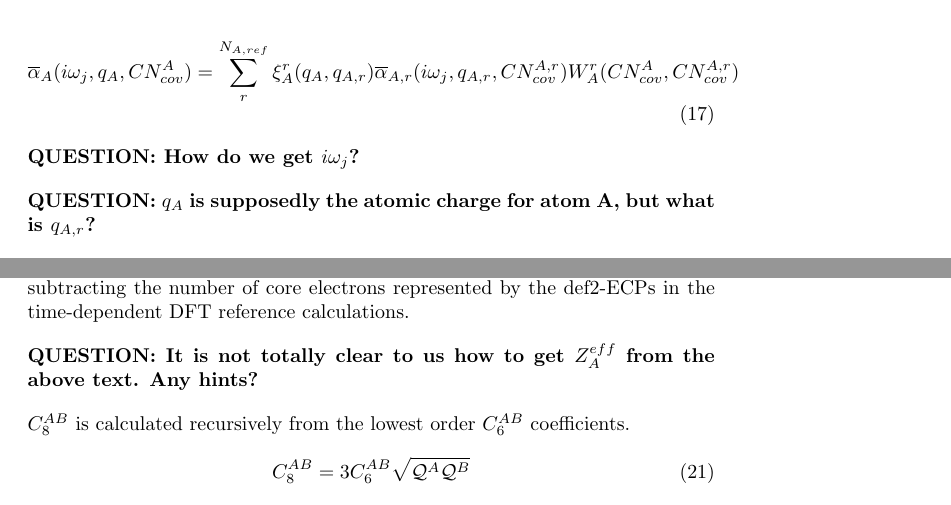
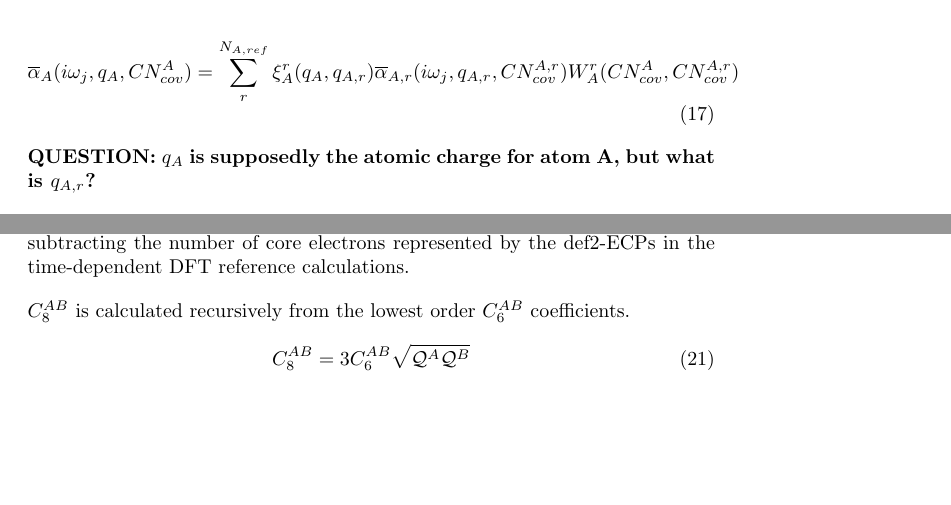
Before and after one commit to AceMouse/xTB-math, a LaTeX document (questions_09_04_2025.tex): two parts of pages 4 and 5 of 6, joined at a grey line, cut so that both start at the same text, the shorter picture padded with empty space. Compiled offline with pdfLaTeX.

Commit message:
remove unecessary questions

```diff
--- a/questions_09_04_2025.tex
+++ b/questions_09_04_2025.tex
@@ -165,10 +165,6 @@ The isotropically averaged, dynamic dipole-dipole polarizabilites \(\overline{\a
 
 \vspace{10pt}
 \noindent
-\q{How do we get \(i\omega_j\)?}
-
-\vspace{10pt}
-\noindent
 \q{\(q_A\) is supposedly the atomic charge for atom A, but what is \(q_{A,r}\)?}
 
 \vspace{10pt}
@@ -207,11 +203,6 @@ where \(\eta_A\) is the chemical hardness taken from ref 98.
 
 \noindent
 \(Z_A^{eff}\) is the effective nuclear charge of atom A, which has been determined by subtracting the number of core electrons represented by the def2-ECPs in the time-dependent DFT reference calculations.
-
-\vspace{10pt}
-\noindent
-\q{It is not totally clear to us how to get \(Z_A^{eff}\) from the above text. Any hints?}
-
 
 \vspace{10pt}
 \noindent
```
Also changed, not shown: questions_09_04_2025.pdf.
